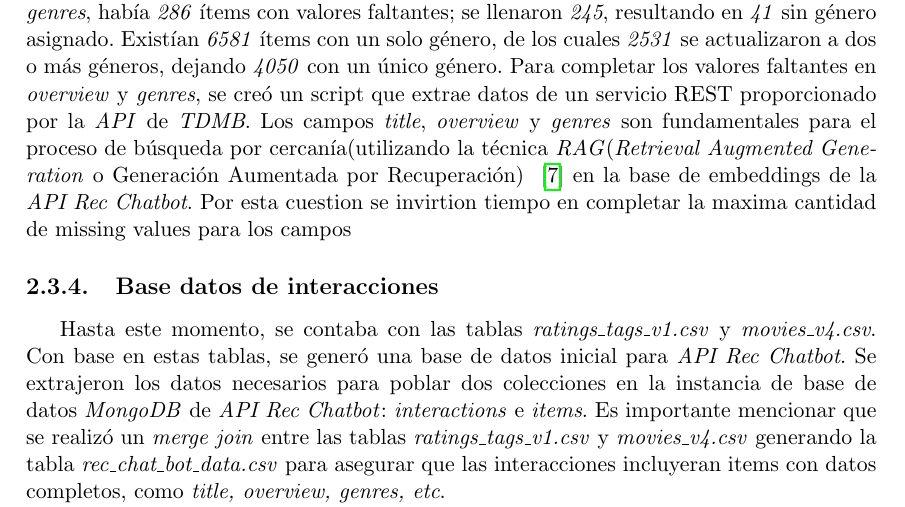
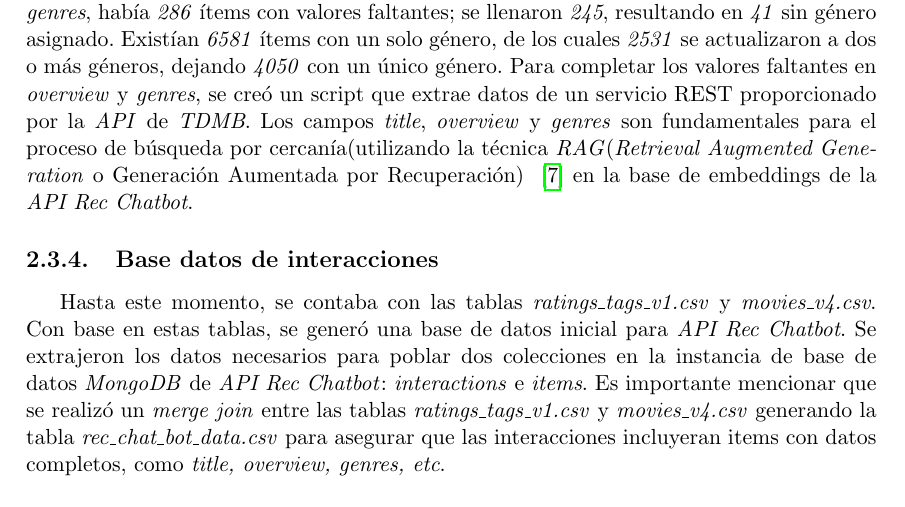
Before and after one commit to adrianmarino/thesis-paper-tex, a LaTeX thesis (thesis.tex): part of page 15 of 97, cut so that both start at the same text. Compiled offline with pdfLaTeX.

Commit message:
feat: check missing avlues section

```diff
--- a/thesis.tex
+++ b/thesis.tex
@@ -345,7 +345,7 @@ valores faltantes, lo que la volvió inutilizable. Por otro lado, la tabla
 \textit{ratings\_tags\_v1} no se modifico, ya que no tenia valores faltantes en
 ninguna de sus columnas.
 
-Por otro lado, se encontraron valores faltantes en los campos \textit{genres} y \textit{overview}. Aunque no eran nulos, tenían marcadores de ausencia de información, como \textit{"(no genres listed)"} en el campo \textit{genres} y \textit{"No overview found"} en el campo \textit{overview}. Se identificaron \textit{127} ítems sin \textit{overview}, de los cuales se completaron \textit{96}, dejando \textit{31} sin este dato. En el campo \textit{genres}, había \textit{286} ítems con valores faltantes; se llenaron \textit{245}, resultando en \textit{41} sin género asignado. Existían \textit{6581} ítems con un solo género, de los cuales \textit{2531} se actualizaron a dos o más géneros, dejando \textit{4050} con un único género. Para completar los valores faltantes en \textit{overview} y \textit{genres}, se creó un script que extrae datos de un servicio REST proporcionado por la \textit{API} de \textit{TDMB}. Los campos \textit{title}, \textit{overview} y \textit{genres} son fundamentales para el proceso de búsqueda por cercanía(utilizando la técnica \textit{RAG}(\textit{Retrieval Augmented Generation} o Generación Aumentada por Recuperación) ~\cite{rag} en la base de embeddings de la \textit{API Rec Chatbot}. Por esta cuestion se invirtion tiempo en completar la maxima cantidad de missing values para los campos
+Por otro lado, se encontraron valores faltantes en los campos \textit{genres} y \textit{overview}. Aunque no eran nulos, tenían marcadores de ausencia de información, como \textit{"(no genres listed)"} en el campo \textit{genres} y \textit{"No overview found"} en el campo \textit{overview}. Se identificaron \textit{127} ítems sin \textit{overview}, de los cuales se completaron \textit{96}, dejando \textit{31} sin este dato. En el campo \textit{genres}, había \textit{286} ítems con valores faltantes; se llenaron \textit{245}, resultando en \textit{41} sin género asignado. Existían \textit{6581} ítems con un solo género, de los cuales \textit{2531} se actualizaron a dos o más géneros, dejando \textit{4050} con un único género. Para completar los valores faltantes en \textit{overview} y \textit{genres}, se creó un script que extrae datos de un servicio REST proporcionado por la \textit{API} de \textit{TDMB}. Los campos \textit{title}, \textit{overview} y \textit{genres} son fundamentales para el proceso de búsqueda por cercanía(utilizando la técnica \textit{RAG}(\textit{Retrieval Augmented Generation} o Generación Aumentada por Recuperación) ~\cite{rag} en la base de embeddings de la \textit{API Rec Chatbot}.
 
 
 \subsection{Base datos de interacciones}
```
